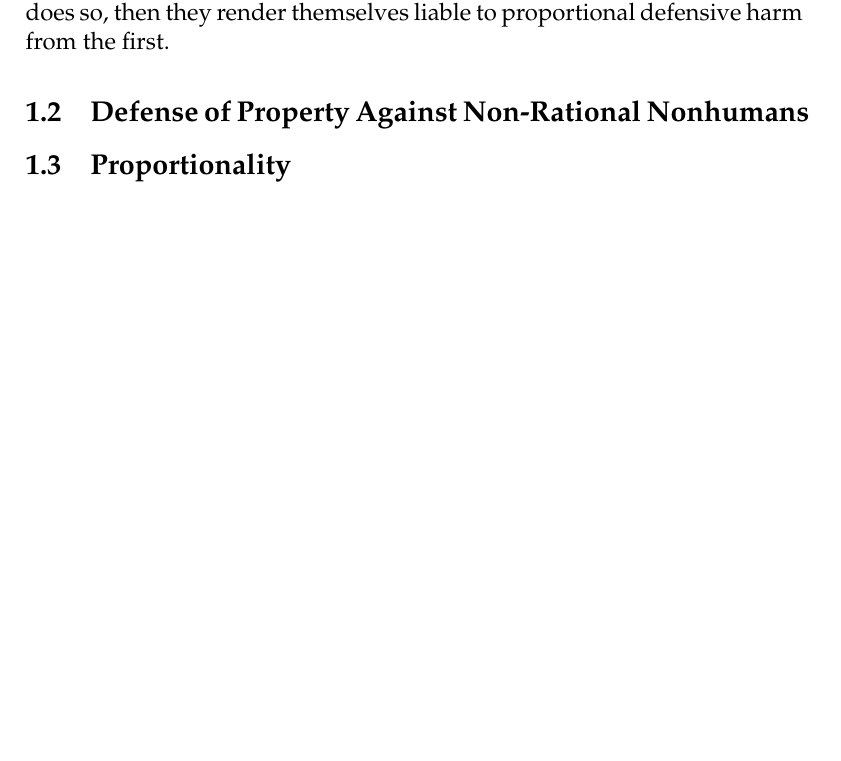
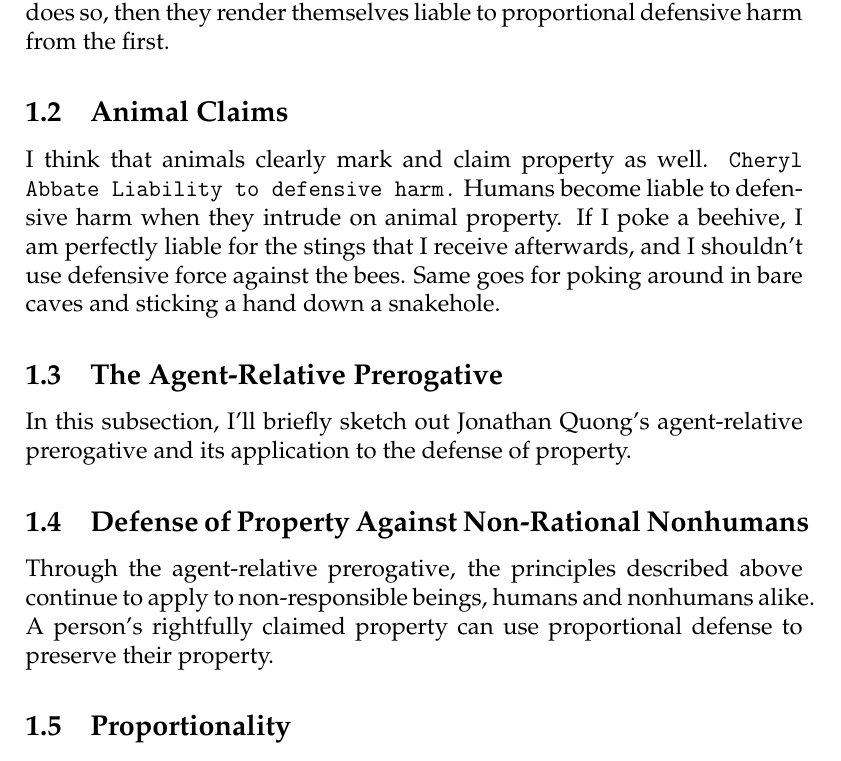
Before and after one commit to varun-iyer/thesis, a LaTeX thesis (2_animals_property/thesis.tex): part of page 3 of 3, cut so that both start at the same text, the shorter picture padded with empty space. Compiled offline with pdfLaTeX.

Commit message:
Added part 2

```diff
--- a/2_animals_property/thesis.tex
+++ b/2_animals_property/thesis.tex
@@ -101,7 +101,26 @@
 	so, then they render themselves liable to proportional defensive harm from
 	the first.
 
+	\subsection{Animal Claims}
+
+	I think that animals clearly mark and claim property as well.
+	\texttt{Cheryl Abbate Liability to defensive harm.} Humans become liable to
+	defensive harm when they intrude on animal property.  If I poke a beehive,
+	I am perfectly liable for the stings that I receive afterwards, and I
+	shouldn’t use defensive force against the bees.  Same goes for poking
+	around in bare caves and sticking a hand down a snakehole.
+
+	\subsection{The Agent-Relative Prerogative}
+
+	In this subsection, I’ll briefly sketch out Jonathan Quong’s agent-relative
+	prerogative and its application to the defense of property.
+
 	\subsection{Defense of Property Against Non-Rational Nonhumans}
+
+	Through the agent-relative prerogative, the principles described above
+	continue to apply to non-responsible beings, humans and nonhumans alike.
+	A person’s rightfully claimed property can use proportional defense to
+	preserve their property.
 
 	\subsection{Proportionality}
 	\subsection{Animals as Property}
```
Also changed, not shown: 2_animals_property/thesis.pdf.
